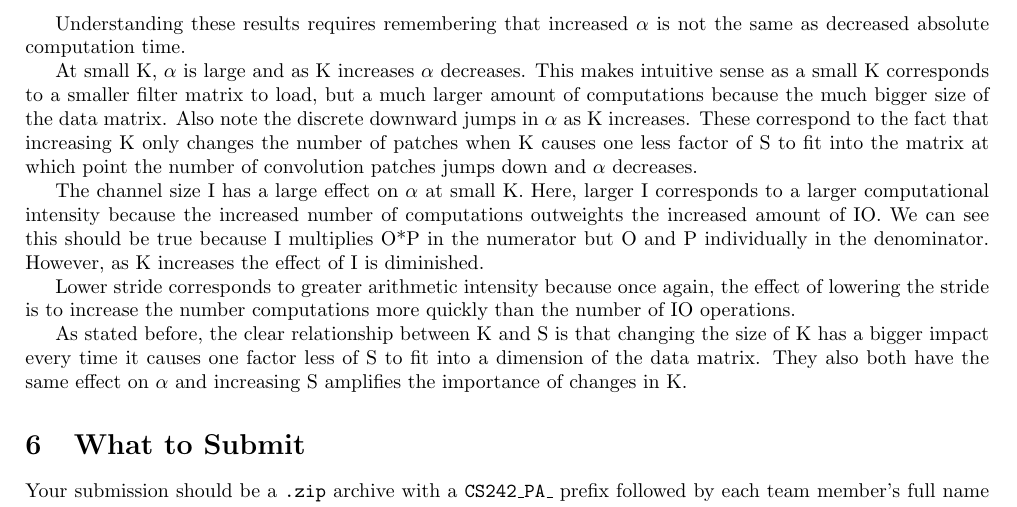
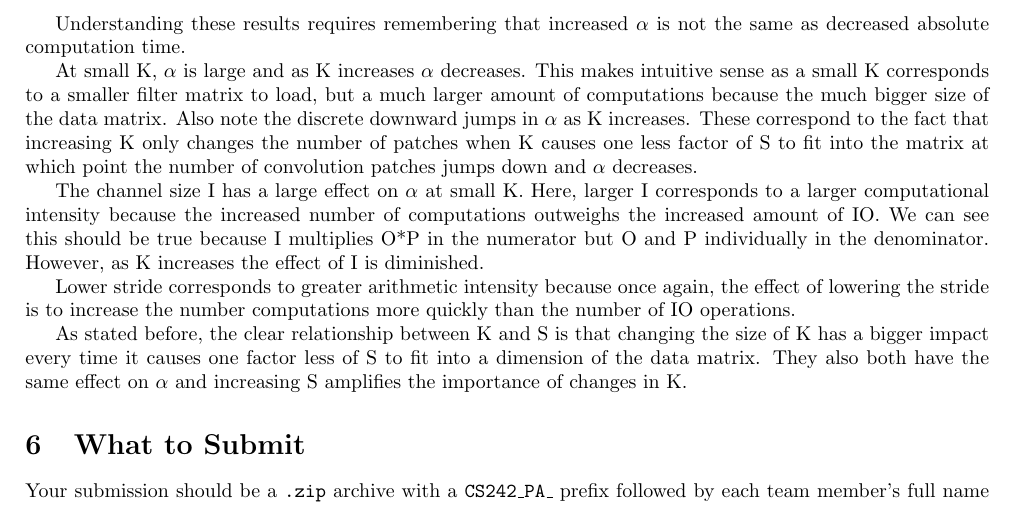
Before and after one commit to arnavinator/cs242_HW1, a LaTeX document (main.tex): part of page 12 of 13, cut so that both start at the same text. Compiled offline with pdfLaTeX.

Commit message:
ACJ fixed typo

```diff
--- a/main.tex
+++ b/main.tex
@@ -487,7 +487,7 @@ Understanding these results requires remembering that increased $\alpha$ is not
 
 At small K, $\alpha$ is large and as K increases $\alpha$ decreases. This makes intuitive sense as a small K corresponds to a smaller filter matrix to load, but a much larger amount of computations because the much bigger size of the data matrix. Also note the discrete downward jumps in $\alpha$ as K increases. These correspond to the fact that increasing K only changes the number of patches when K causes one less factor of S to fit into the matrix at which point the number of convolution patches jumps down and $\alpha$ decreases.
 
-The channel size I has a large effect on $\alpha$ at small K. Here, larger I corresponds to a larger computational intensity because the increased number of computations outweights the increased amount of IO. We can see this should be true because I multiplies O*P in the numerator but O and P individually in the denominator. However, as K increases the effect of I is diminished.
+The channel size I has a large effect on $\alpha$ at small K. Here, larger I corresponds to a larger computational intensity because the increased number of computations outweighs the increased amount of IO. We can see this should be true because I multiplies O*P in the numerator but O and P individually in the denominator. However, as K increases the effect of I is diminished.
 
 Lower stride corresponds to greater arithmetic intensity because once again, the effect of lowering the stride is to increase the number computations more quickly than the number of IO operations.
 
```
